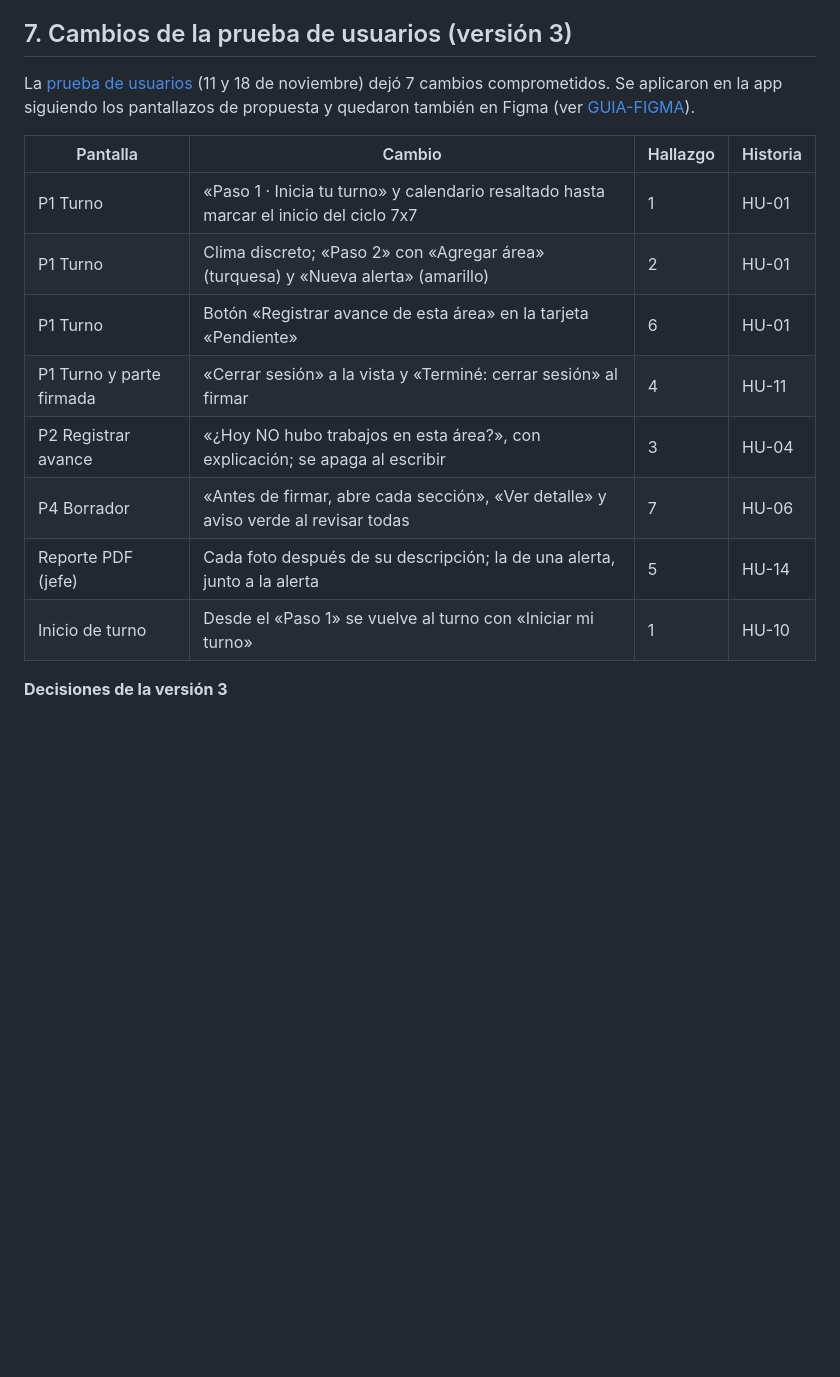
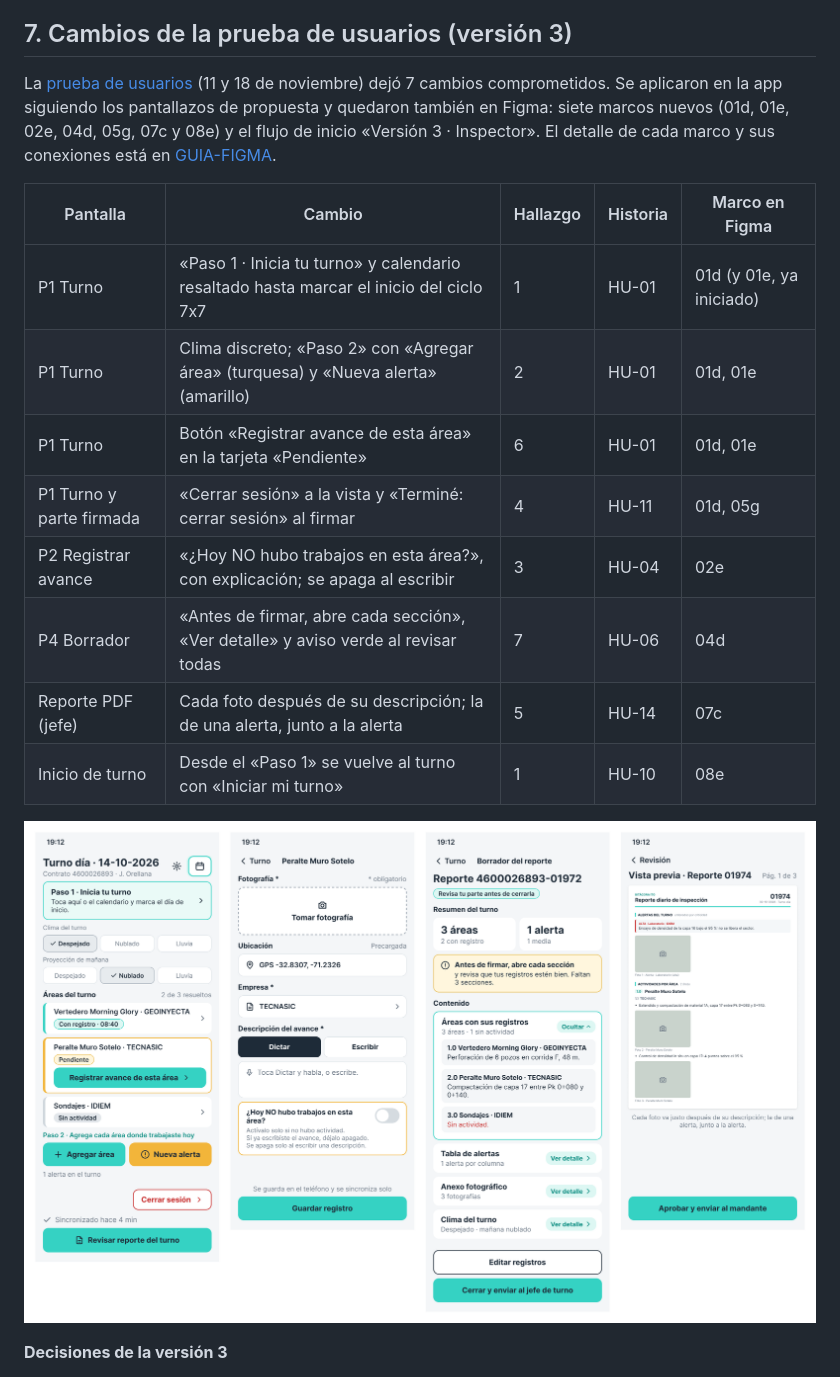
Before and after one commit to Bitacora-ITO/bitacora-ito, a Markdown page: docs/prototipo.md, the part around the change. Drawn GitHub-style; pictures changed too: docs/pantallas-v3.png (added); blank space fills up the shorter version.

```diff
--- a/docs/prototipo.md
+++ b/docs/prototipo.md
@@ -252,18 +252,20 @@ Resultado: 30 de 30 comprobaciones bien. Las pruebas encontraron 4 errores que s
 
 ## 7. Cambios de la prueba de usuarios (versión 3)
 
-La [prueba de usuarios](prueba-usuarios.md#6-cierre-de-la-prueba) (11 y 18 de noviembre) dejó 7 cambios comprometidos. Se aplicaron en la app siguiendo los pantallazos de propuesta y quedaron también en Figma (ver [GUIA-FIGMA](../GUIA-FIGMA.md)).
+La [prueba de usuarios](prueba-usuarios.md#6-cierre-de-la-prueba) (11 y 18 de noviembre) dejó 7 cambios comprometidos. Se aplicaron en la app siguiendo los pantallazos de propuesta y quedaron también en Figma: siete marcos nuevos (01d, 01e, 02e, 04d, 05g, 07c y 08e) y el flujo de inicio «Versión 3 · Inspector». El detalle de cada marco y sus conexiones está en [GUIA-FIGMA](../GUIA-FIGMA.md#versión-3--mejoras-de-la-prueba-de-usuarios-ya-aplicada-en-figma).
 
-| Pantalla | Cambio | Hallazgo | Historia |
-|---|---|---|---|
-| P1 Turno | «Paso 1 · Inicia tu turno» y calendario resaltado hasta marcar el inicio del ciclo 7x7 | 1 | HU-01 |
-| P1 Turno | Clima discreto; «Paso 2» con «Agregar área» (turquesa) y «Nueva alerta» (amarillo) | 2 | HU-01 |
-| P1 Turno | Botón «Registrar avance de esta área» en la tarjeta «Pendiente» | 6 | HU-01 |
-| P1 Turno y parte firmada | «Cerrar sesión» a la vista y «Terminé: cerrar sesión» al firmar | 4 | HU-11 |
-| P2 Registrar avance | «¿Hoy NO hubo trabajos en esta área?», con explicación; se apaga al escribir | 3 | HU-04 |
-| P4 Borrador | «Antes de firmar, abre cada sección», «Ver detalle» y aviso verde al revisar todas | 7 | HU-06 |
-| Reporte PDF (jefe) | Cada foto después de su descripción; la de una alerta, junto a la alerta | 5 | HU-14 |
-| Inicio de turno | Desde el «Paso 1» se vuelve al turno con «Iniciar mi turno» | 1 | HU-10 |
+| Pantalla | Cambio | Hallazgo | Historia | Marco en Figma |
+|---|---|---|---|---|
+| P1 Turno | «Paso 1 · Inicia tu turno» y calendario resaltado hasta marcar el inicio del ciclo 7x7 | 1 | HU-01 | 01d (y 01e, ya iniciado) |
+| P1 Turno | Clima discreto; «Paso 2» con «Agregar área» (turquesa) y «Nueva alerta» (amarillo) | 2 | HU-01 | 01d, 01e |
+| P1 Turno | Botón «Registrar avance de esta área» en la tarjeta «Pendiente» | 6 | HU-01 | 01d, 01e |
+| P1 Turno y parte firmada | «Cerrar sesión» a la vista y «Terminé: cerrar sesión» al firmar | 4 | HU-11 | 01d, 05g |
+| P2 Registrar avance | «¿Hoy NO hubo trabajos en esta área?», con explicación; se apaga al escribir | 3 | HU-04 | 02e |
+| P4 Borrador | «Antes de firmar, abre cada sección», «Ver detalle» y aviso verde al revisar todas | 7 | HU-06 | 04d |
+| Reporte PDF (jefe) | Cada foto después de su descripción; la de una alerta, junto a la alerta | 5 | HU-14 | 07c |
+| Inicio de turno | Desde el «Paso 1» se vuelve al turno con «Iniciar mi turno» | 1 | HU-10 | 08e |
+
+![Pantallas de la versión 3 en Figma](pantallas-v3.png)
 
 **Decisiones de la versión 3**
 
```
Also changed, not shown: GUIA-FIGMA.md (+26 -0 lines).
